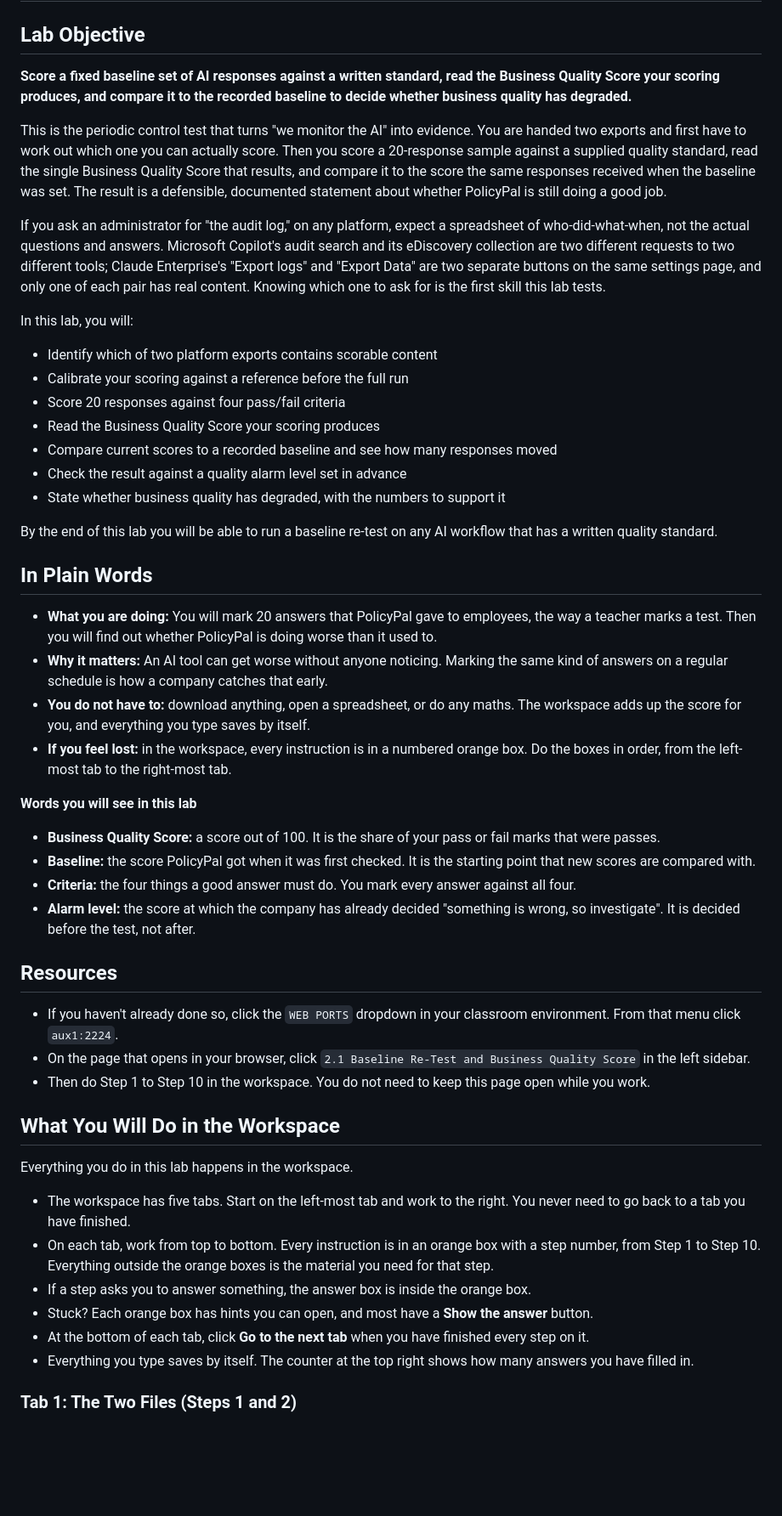
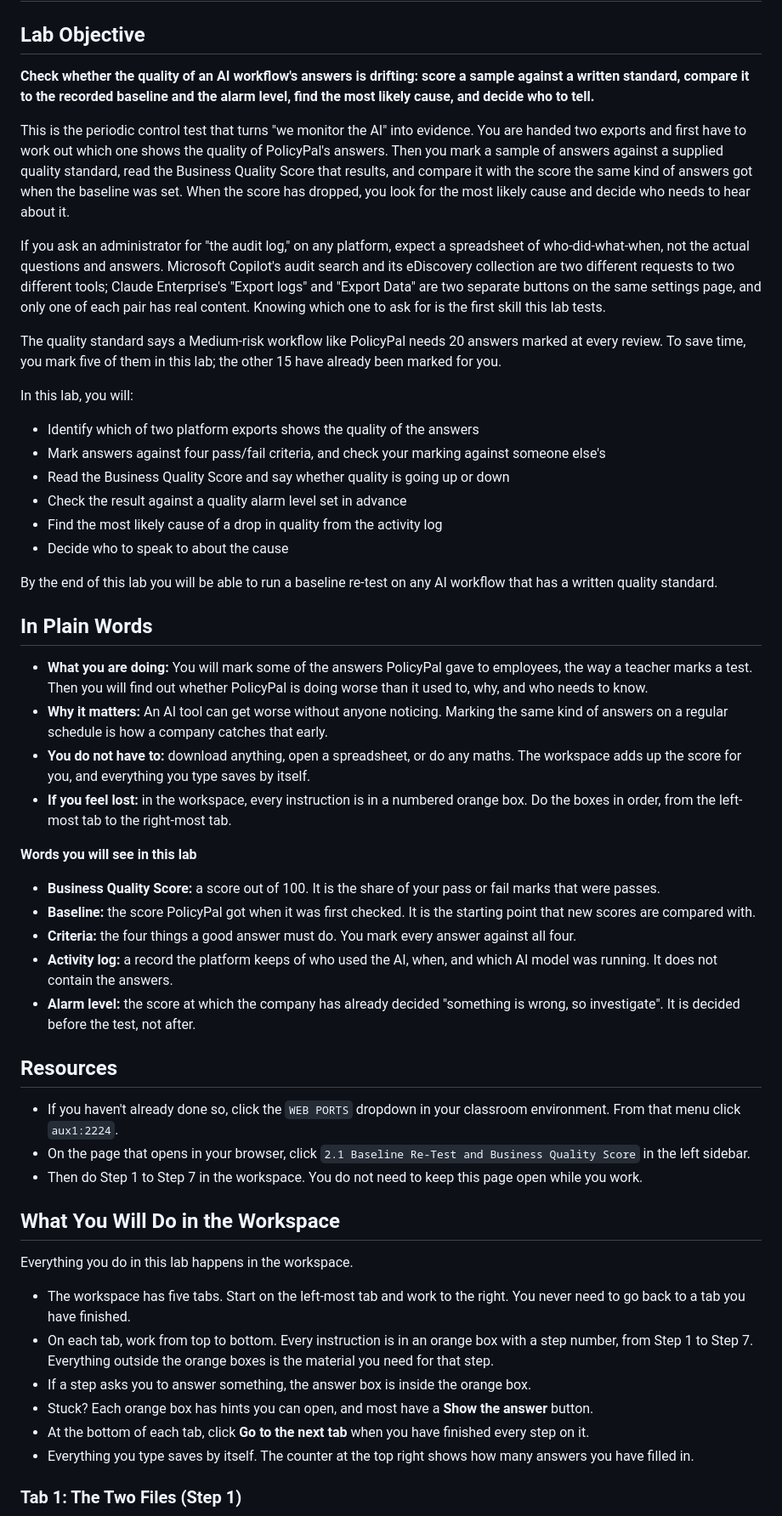
Before and after one commit to csfeeser/ai-governance-workspace, a Markdown page: LAB_REFERENCES/lab-2.1-baseline-retest-and-bqs.md, the part around one of its changes. Shown at 85% size. GitHub-like rendering; blank space fills up the shorter version.

```diff
--- a/LAB_REFERENCES/lab-2.1-baseline-retest-and-bqs.md
+++ b/LAB_REFERENCES/lab-2.1-baseline-retest-and-bqs.md
@@ -2,26 +2,27 @@
 
 ## Lab Objective
 
-**Score a fixed baseline set of AI responses against a written standard, read the Business Quality Score your scoring produces, and compare it to the recorded baseline to decide whether business quality has degraded.**
+**Check whether the quality of an AI workflow's answers is drifting: score a sample against a written standard, compare it to the recorded baseline and the alarm level, find the most likely cause, and decide who to tell.**
 
-This is the periodic control test that turns "we monitor the AI" into evidence. You are handed two exports and first have to work out which one you can actually score. Then you score a 20-response sample against a supplied quality standard, read the single Business Quality Score that results, and compare it to the score the same responses received when the baseline was set. The result is a defensible, documented statement about whether PolicyPal is still doing a good job.
+This is the periodic control test that turns "we monitor the AI" into evidence. You are handed two exports and first have to work out which one shows the quality of PolicyPal's answers. Then you mark a sample of answers against a supplied quality standard, read the Business Quality Score that results, and compare it with the score the same kind of answers got when the baseline was set. When the score has dropped, you look for the most likely cause and decide who needs to hear about it.
 
 If you ask an administrator for "the audit log," on any platform, expect a spreadsheet of who-did-what-when, not the actual questions and answers. Microsoft Copilot's audit search and its eDiscovery collection are two different requests to two different tools; Claude Enterprise's "Export logs" and "Export Data" are two separate buttons on the same settings page, and only one of each pair has real content. Knowing which one to ask for is the first skill this lab tests.
 
+The quality standard says a Medium-risk workflow like PolicyPal needs 20 answers marked at every review. To save time, you mark five of them in this lab; the other 15 have already been marked for you.
+
 In this lab, you will:
-- Identify which of two platform exports contains scorable content
-- Calibrate your scoring against a reference before the full run
-- Score 20 responses against four pass/fail criteria
-- Read the Business Quality Score your scoring produces
-- Compare current scores to a recorded baseline and see how many responses moved
+- Identify which of two platform exports shows the quality of the answers
+- Mark answers against four pass/fail criteria, and check your marking against someone else's
+- Read the Business Quality Score and say whether quality is going up or down
 - Check the result against a quality alarm level set in advance
-- State whether business quality has degraded, with the numbers to support it
+- Find the most likely cause of a drop in quality from the activity log
+- Decide who to speak to about the cause
 
 By the end of this lab you will be able to run a baseline re-test on any AI workflow that has a written quality standard.
 
 ## In Plain Words
 
-- **What you are doing:** You will mark 20 answers that PolicyPal gave to employees, the way a teacher marks a test. Then you will find out whether PolicyPal is doing worse than it used to.
+- **What you are doing:** You will mark some of the answers PolicyPal gave to employees, the way a teacher marks a test. Then you will find out whether PolicyPal is doing worse than it used to, why, and who needs to know.
 - **Why it matters:** An AI tool can get worse without anyone noticing. Marking the same kind of answers on a regular schedule is how a company catches that early.
 - **You do not have to:** download anything, open a spreadsheet, or do any maths. The workspace adds up the score for you, and everything you type saves by itself.
 - **If you feel lost:** in the workspace, every instruction is in a numbered orange box. Do the boxes in order, from the left-most tab to the right-most tab.
@@ -30,26 +31,27 @@ By the end of this lab you will be able to run a baseline re-test on any AI work
 - **Business Quality Score:** a score out of 100. It is the share of your pass or fail marks that were passes.
 - **Baseline:** the score PolicyPal got when it was first checked. It is the starting point that new scores are compared with.
 - **Criteria:** the four things a good answer must do. You mark every answer against all four.
+- **Activity log:** a record the platform keeps of who used the AI, when, and which AI model was running. It does not contain the answers.
 - **Alarm level:** the score at which the company has already decided "something is wrong, so investigate". It is decided before the test, not after.
 
 ## Resources
 
 - If you haven't already done so, click the `WEB PORTS` dropdown in your classroom environment. From that menu click `aux1:2224`.
 - On the page that opens in your browser, click `2.1 Baseline Re-Test and Business Quality Score` in the left sidebar.
-- Then do Step 1 to Step 10 in the workspace. You do not need to keep this page open while you work.
+- Then do Step 1 to Step 7 in the workspace. You do not need to keep this page open while you work.
 
 ## What You Will Do in the Workspace
 
 Everything you do in this lab happens in the workspace.
 
 - The workspace has five tabs. Start on the left-most tab and work to the right. You never need to go back to a tab you have finished.
-- On each tab, work from top to bottom. Every instruction is in an orange box with a step number, from Step 1 to Step 10. Everything outside the orange boxes is the material you need for that step.
+- On each tab, work from top to bottom. Every instruction is in an orange box with a step number, from Step 1 to Step 7. Everything outside the orange boxes is the material you need for that step.
 - If a step asks you to answer something, the answer box is inside the orange box.
 - Stuck? Each orange box has hints you can open, and most have a **Show the answer** button.
 - At the bottom of each tab, click **Go to the next tab** when you have finished every step on it.
 - Everything you type saves by itself. The counter at the top right shows how many answers you have filled in.
 
-### Tab 1: The Two Files (Steps 1 and 2)
+### Tab 1: The Two Files (Step 1)
 
 ![The Two Files tab, showing Step 1 above the Activity Log and the Output Export](images/lab-2.1/1-the-two-files.png)
 
```
Also changed, not shown: other parts of LAB_REFERENCES/lab-2.1-baseline-retest-and-bqs.md (+13 -13 lines), LAB_REFERENCES/images/lab-2.1/1-the-two-files.png, LAB_REFERENCES/images/lab-2.1/2-mark-the-answers.png, LAB_REFERENCES/images/lab-2.1/3-your-result.png, LAB_REFERENCES/images/lab-2.1/4-test-record.png (deleted), LAB_REFERENCES/images/lab-2.1/4-the-cause.png (added), LAB_REFERENCES/images/lab-2.1/5-my-answer.png, 4 other files.
